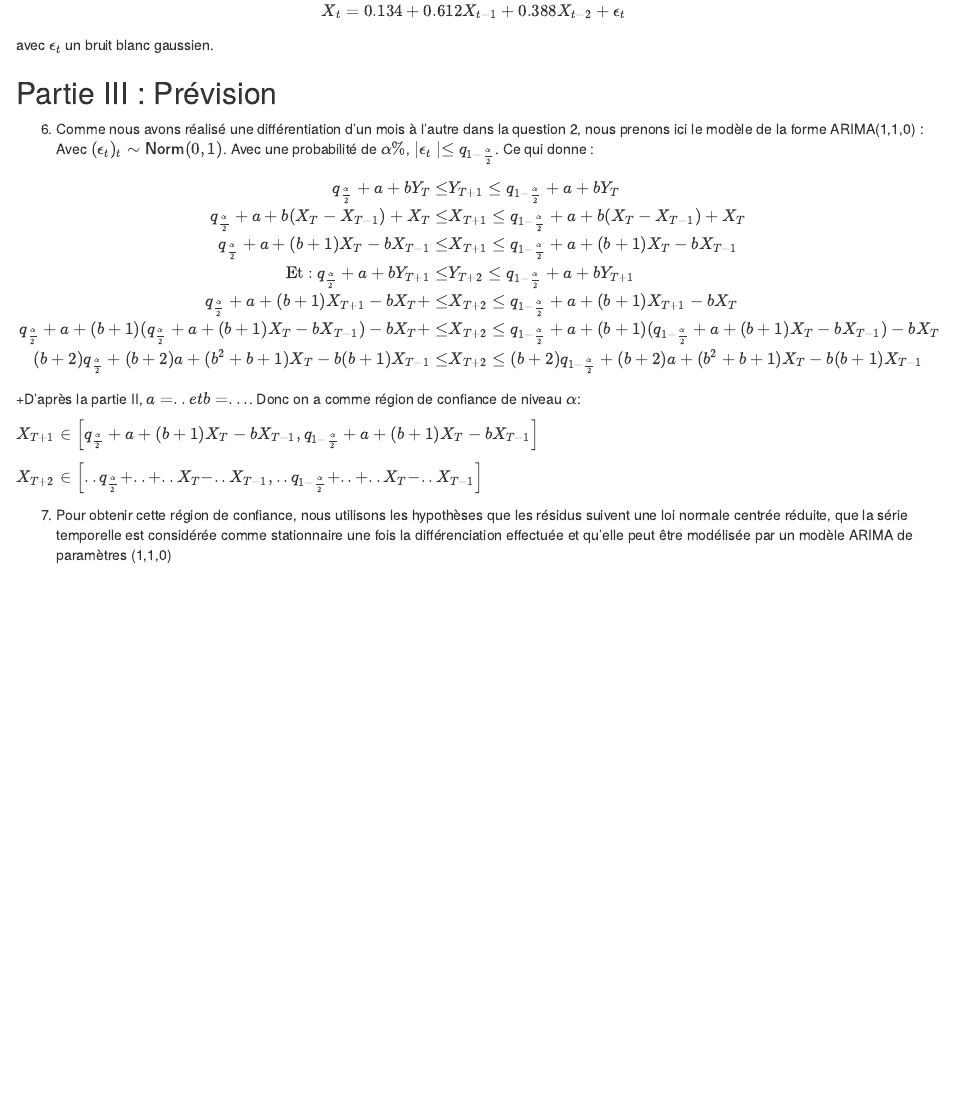
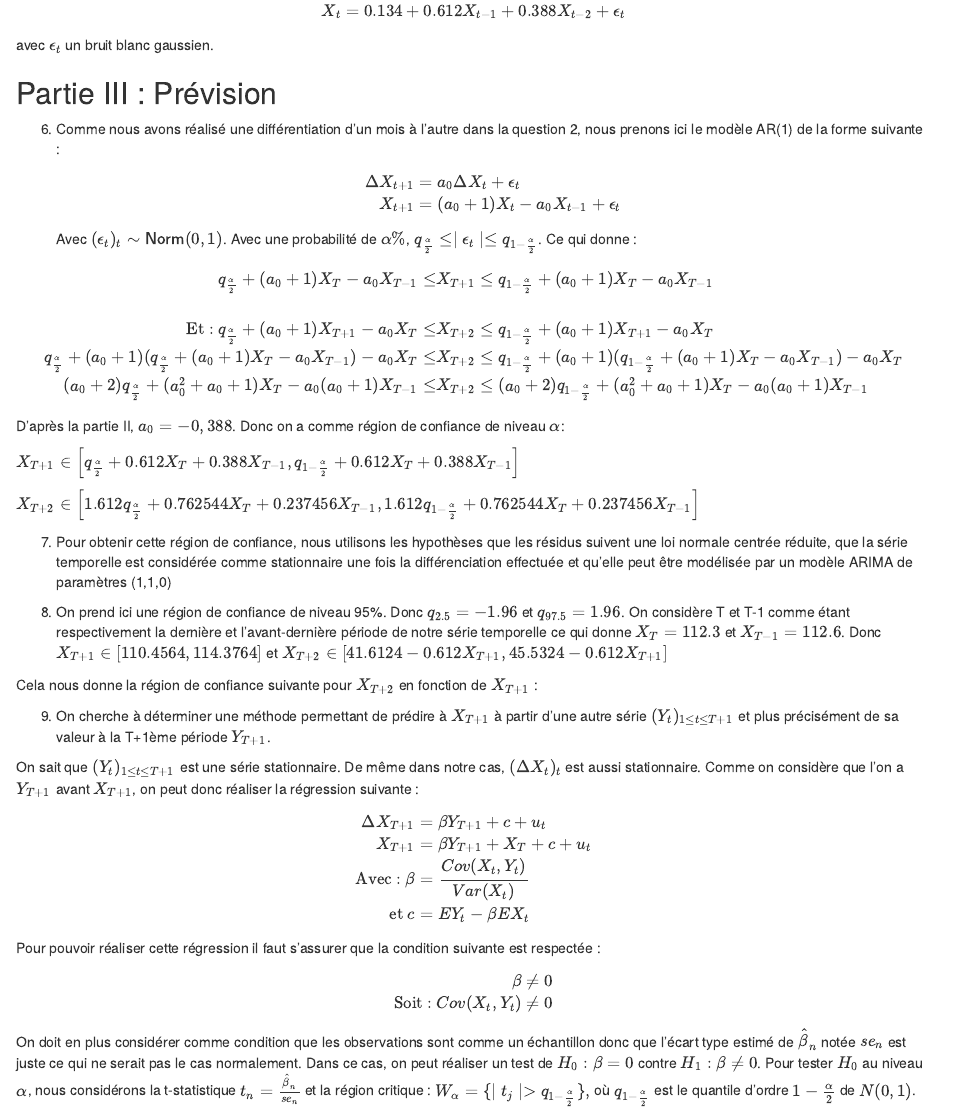
Before and after one commit to quentinmenner/projet-serietemp, an R Markdown document (Rapport_projet.Rmd): the page in a window 1100 px wide, from 3140 px down. Rendered offline with R 4.5, knitr and Pandoc, with nearby package versions; some code elsewhere in the file could not run offline.

Commit message:
final update partie III

```diff
--- a/Rapport_projet.Rmd
+++ b/Rapport_projet.Rmd
@@ -146,27 +146,53 @@ avec $\epsilon_t$ un bruit blanc gaussien.
 
 ## Partie III : Prévision
 
-6. Comme nous avons réalisé une différentiation d'un mois à l'autre dans la question 2, nous prenons ici le modèle de la forme ARIMA(1,1,0) :
-\begin{center}
-$Y_{t} = X_{t}-X_{t-1} = a + bY_{t-1} + \epsilon_{t}$
-\end{center}
-Avec $(\epsilon_{t})_{t} \sim {\sf Norm}(0,1)$. Avec une probabilité de $\alpha\%$, $\mid\epsilon_{t}\mid \leq q_{1-\frac{\alpha}{2}}$. Ce qui donne :
+6. Comme nous avons réalisé une différentiation d'un mois à l'autre dans la question 2, nous prenons ici le modèle AR(1) de la forme suivante :
+\begin{align*}
+\Delta X_{t+1} &= a_{0} \Delta X_{t} + \epsilon_{t} \\
+X_{t+1} &= (a_{0}+1)X_{t} - a_{0}X_{t-1} + \epsilon_{t}
+\end{align*}
+Avec $(\epsilon_{t})_{t} \sim {\sf Norm}(0,1)$. Avec une probabilité de $\alpha\%$, $q_{\frac{\alpha}{2}} \leq \mid\epsilon_{t}\mid \leq q_{1-\frac{\alpha}{2}}$. Ce qui donne :
 
 \begin{align*}
-q_{\frac{\alpha}{2}} + a + bY_{T} \leq &Y_{T+1} \leq q_{1-\frac{\alpha}{2}} + a + bY_{T} \\
-q_{\frac{\alpha}{2}} + a + b(X_{T}-X_{T-1}) + X_{T} \leq &X_{T+1} \leq q_{1-\frac{\alpha}{2}} + a + b(X_{T}-X_{T-1}) + X_{T} \\
-q_{\frac{\alpha}{2}} + a + (b+1)X_{T} - bX_{T-1} \leq &X_{T+1} \leq q_{1-\frac{\alpha}{2}} + a + (b+1)X_{T} - bX_{T-1} \\
+q_{\frac{\alpha}{2}} + (a_{0}+1)X_{T} - a_{0}X_{T-1} \leq &X_{T+1} \leq q_{1-\frac{\alpha}{2}} + (a_{0}+1)X_{T} - a_{0}X_{T-1} \\ \\
 
-\text{Et :          } q_{\frac{\alpha}{2}} + a + bY_{T+1} \leq &Y_{T+2} \leq q_{1-\frac{\alpha}{2}} + a + bY_{T+1} \\
-q_{\frac{\alpha}{2}} + a + (b+1)X_{T+1} - bX_{T} + \leq &X_{T+2} \leq q_{1-\frac{\alpha}{2}} + a + (b+1)X_{T+1} - bX_{T} \\
-q_{\frac{\alpha}{2}} + a + (b+1)(q_{\frac{\alpha}{2}} + a + (b+1)X_{T} - bX_{T-1}) - bX_{T} + \leq &X_{T+2} \leq q_{1-\frac{\alpha}{2}} + a + (b+1)(q_{1-\frac{\alpha}{2}} + a + (b+1)X_{T} - bX_{T-1}) - bX_{T} \\
-(b+2)q_{\frac{\alpha}{2}} + (b+2)a + (b^2 + b + 1)X_{T} - b(b+1)X_{T-1} \leq &X_{T+2} \leq (b+2)q_{1-\frac{\alpha}{2}} + (b+2)a + (b^2 + b + 1)X_{T} - b(b+1)X_{T-1} \\
+\text{Et : } q_{\frac{\alpha}{2}} + (a_{0}+1)X_{T+1} - a_{0}X_{T} \leq &X_{T+2} \leq q_{1-\frac{\alpha}{2}} + (a_{0}+1)X_{T+1} - a_{0}X_{T} \\
+
+q_{\frac{\alpha}{2}} + (a_{0}+1)(q_{\frac{\alpha}{2}} + (a_{0}+1)X_{T} - a_{0}X_{T-1}) - a_{0}X_{T} \leq &X_{T+2} \leq q_{1-\frac{\alpha}{2}} + (a_{0}+1)(q_{1-\frac{\alpha}{2}} + (a_{0}+1)X_{T} - a_{0}X_{T-1}) - a_{0}X_{T} \\
+
+(a_{0}+2)q_{\frac{\alpha}{2}} + (a_{0}^2+a_{0}+1)X_{T} - a_{0}(a_{0}+1)X_{T-1} \leq &X_{T+2} \leq (a_{0}+2)q_{1-\frac{\alpha}{2}} + (a_{0}^2+a_{0}+1)X_{T} - a_{0}(a_{0}+1)X_{T-1} \\
+
 \end{align*}
 
-+D'après la partie II, $a = .. et b = ...$. Donc on a comme région de confiance de niveau $\alpha$:
+D'après la partie II, $a_{0} = -0,388$. Donc on a comme région de confiance de niveau $\alpha$:
 
-$X_{T+1} \in \left[q_{\frac{\alpha}{2}} + a + (b+1)X_{T} - bX_{T-1}, q_{1-\frac{\alpha}{2}} + a + (b+1)X_{T} - bX_{T-1}\right]$
+$X_{T+1} \in \left[q_{\frac{\alpha}{2}} + 0.612X_{T} + 0.388X_{T-1}, q_{1-\frac{\alpha}{2}} + 0.612X_{T} + 0.388X_{T-1}\right]$
 
-$X_{T+2} \in \left[..q_{\frac{\alpha}{2}} + .. + ..X_{T} - ..X_{T-1}, ..q_{1-\frac{\alpha}{2}} + .. + ..X_{T} - ..X_{T-1}\right]$
+$X_{T+2} \in \left[1.612q_{\frac{\alpha}{2}} + 0.762544X_{T} + 0.237456X_{T-1}, 1.612q_{1-\frac{\alpha}{2}} + 0.762544X_{T} + 0.237456X_{T-1}\right]$
 
 7. Pour obtenir cette région de confiance, nous utilisons les hypothèses que les résidus suivent une loi normale centrée réduite, que la série temporelle est considérée comme stationnaire une fois la différenciation effectuée et qu'elle peut être modélisée par un modèle ARIMA de paramètres (1,1,0)
+
+8. On prend ici une région de confiance de niveau 95%. Donc $q_{2.5}=-1.96$ et $q_{97.5}=1.96$. On considère T et T-1 comme étant respectivement la dernière et l'avant-dernière période de notre série temporelle ce qui donne $X_{T}=112.3$ et $X_{T-1}=112.6$. Donc $X_{T+1} \in \left[110.4564,114.3764\right]$ et
+$X_{T+2} \in \left[41.6124 - 0.612X_{T+1},45.5324 - 0.612X_{T+1}\right]$
+
+Cela nous donne la région de confiance suivante pour $X_{T+2}$ en fonction de $X_{T+1}$ :
+
+9. On cherche à déterminer une méthode permettant de prédire à $X_{T+1}$ à partir d'une autre série $(Y_{t})_{1 \leq t \leq T+1}$ et plus précisément de sa valeur à la T+1ème période $Y_{T+1}$.
+
+On sait que $(Y_{t})_{1 \leq t \leq T+1}$ est une série stationnaire. De même dans notre cas, $(\Delta X_{t})_{t}$ est aussi stationnaire. Comme on considère que l'on a $Y_{T+1}$ avant $X_{T+1}$, on peut donc réaliser la régression suivante :
+\begin{align*}
+\Delta X_{T+1} &= \beta Y_{T+1} + c + u_{t} \\
+X_{T+1} &= \beta Y_{T+1} + X_{T} + c + u_{t} \\
+\text{Avec : }\beta &= \frac{Cov(X_{t},Y_{t})}{Var(X_{t})} \\
+\text{et }c &= EY_{t}-\beta EX_{t} \\
+\end{align*}
+Pour pouvoir réaliser cette régression il faut s'assurer que la condition suivante est respectée :
+\begin{align*}
+\beta &\neq 0 \\
+\text{Soit : }Cov(X_{t},Y_{t}) &\neq 0 \\
+\end{align*}
+On doit en plus considérer comme condition que les observations sont comme un échantillon donc que l'écart type estimé de $\hat{\beta}_{n}$ notée $se_{n}$ est juste ce qui ne serait pas le cas normalement.
+Dans ce cas, on peut réaliser un test de $H_{0} : \beta = 0$ contre $H_{1} : \beta \neq 0$.
+Pour tester $H_{0}$ au niveau $\alpha$, nous considérons la t-statistique $t_{n}=\frac{\hat{\beta}_{n}}{se_{n}}$ et la région critique :
+$W_{\alpha}=\{\mid t_{j} \mid > q_{1-\frac{\alpha}{2}}\},$
+où $q_{1-\frac{\alpha}{2}}$ est le quantile d'ordre $1-\frac{\alpha}{2}$ de $N(0,1)$.
```
Also changed, not shown: script_Quentin.r (+17 -0 lines).
